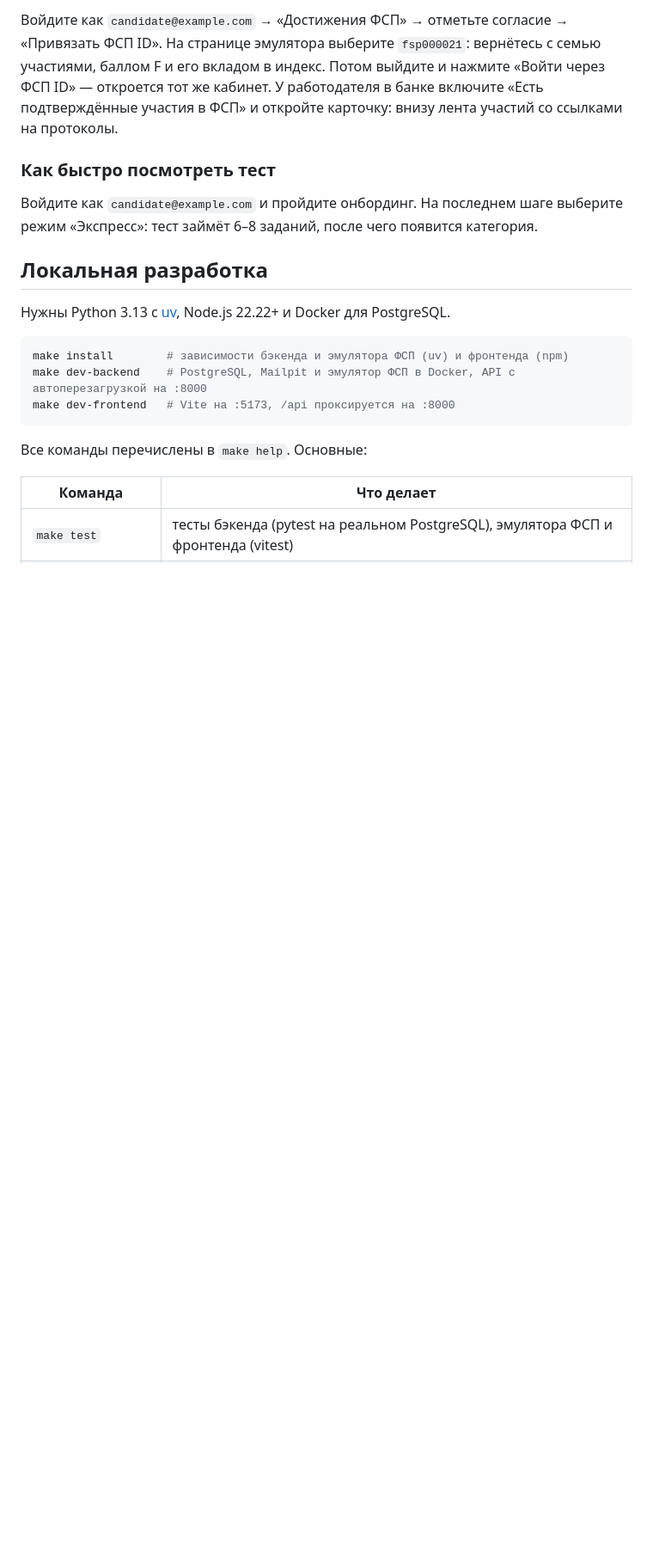
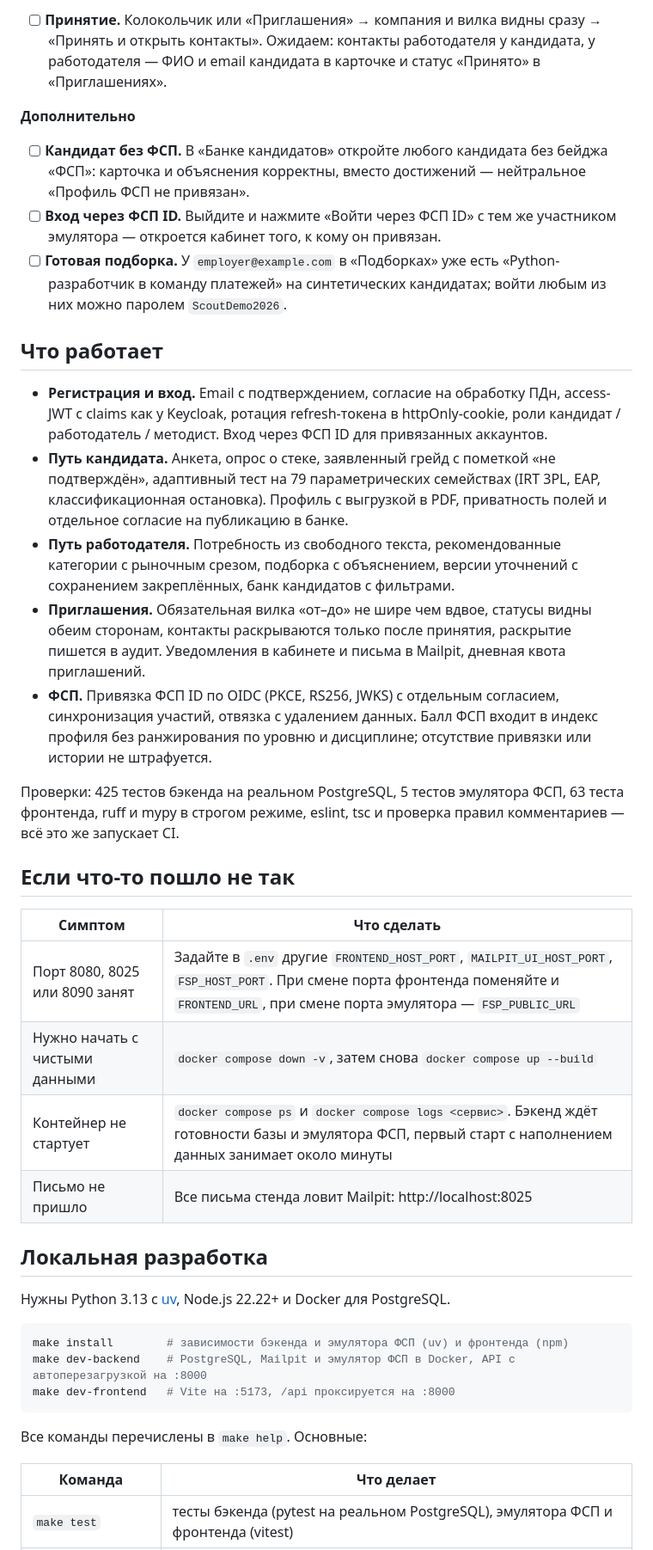
Before and after one commit to diktator06/fsp-scout, a Markdown page: README.md, the part around one of its changes. Shown at 86% size. GitHub-like rendering; blank space fills up the shorter version.

```diff
--- a/README.md
+++ b/README.md
@@ -114,14 +107,48 @@ Keycloak). Участники вымышленные, пароль у всех `
 
-Войдите как `candidate@example.com` → «Достижения ФСП» → отметьте согласие → «Привязать ФСП ID».
-На странице эмулятора выберите `fsp000021`: вернётесь с семью участиями, баллом F и его вкладом
-в индекс. Потом выйдите и нажмите «Войти через ФСП ID» — откроется тот же кабинет. У работодателя
-в банке включите «Есть подтверждённые участия в ФСП» и откройте карточку: внизу лента участий
-со ссылками на протоколы.
+- [ ] **Принятие.** Колокольчик или «Приглашения» → компания и вилка видны сразу → «Принять и
+  открыть контакты». Ожидаем: контакты работодателя у кандидата, у работодателя — ФИО и email
+  кандидата в карточке и статус «Принято» в «Приглашениях».
 
-### Как быстро посмотреть тест
+**Дополнительно**
 
-Войдите как `candidate@example.com` и пройдите онбординг. На последнем шаге выберите режим
-«Экспресс»: тест займёт 6–8 заданий, после чего появится категория.
+- [ ] **Кандидат без ФСП.** В «Банке кандидатов» откройте любого кандидата без бейджа «ФСП»:
+  карточка и объяснения корректны, вместо достижений — нейтральное «Профиль ФСП не привязан».
+- [ ] **Вход через ФСП ID.** Выйдите и нажмите «Войти через ФСП ID» с тем же участником
+  эмулятора — откроется кабинет того, к кому он привязан.
+- [ ] **Готовая подборка.** У `employer@example.com` в «Подборках» уже есть «Python-разработчик
+  в команду платежей» на синтетических кандидатах; войти любым из них можно паролем
+  `ScoutDemo2026`.
+
+## Что работает
+
+- **Регистрация и вход.** Email с подтверждением, согласие на обработку ПДн, access-JWT с
+  claims как у Keycloak, ротация refresh-токена в httpOnly-cookie, роли кандидат / работодатель /
+  методист. Вход через ФСП ID для привязанных аккаунтов.
+- **Путь кандидата.** Анкета, опрос о стеке, заявленный грейд с пометкой «не подтверждён»,
+  адаптивный тест на 79 параметрических семействах (IRT 3PL, EAP, классификационная остановка).
+  Профиль с выгрузкой в PDF, приватность полей и отдельное согласие на публикацию в банке.
+- **Путь работодателя.** Потребность из свободного текста, рекомендованные категории с рыночным
+  срезом, подборка с объяснением, версии уточнений с сохранением закреплённых, банк кандидатов
+  с фильтрами.
+- **Приглашения.** Обязательная вилка «от–до» не шире чем вдвое, статусы видны обеим сторонам,
+  контакты раскрываются только после принятия, раскрытие пишется в аудит. Уведомления в кабинете и
+  письма в Mailpit, дневная квота приглашений.
+- **ФСП.** Привязка ФСП ID по OIDC (PKCE, RS256, JWKS) с отдельным согласием, синхронизация
+  участий, отвязка с удалением данных. Балл ФСП входит в индекс профиля без ранжирования по уровню
+  и дисциплине; отсутствие привязки или истории не штрафуется.
+
+Проверки: 425 тестов бэкенда на реальном PostgreSQL, 5 тестов эмулятора ФСП, 63 теста
+фронтенда, ruff и mypy в строгом режиме, eslint, tsc и проверка правил комментариев — всё это же
+запускает CI.
+
+## Если что-то пошло не так
+
+| Симптом | Что сделать |
+|---|---|
+| Порт 8080, 8025 или 8090 занят | Задайте в `.env` другие `FRONTEND_HOST_PORT`, `MAILPIT_UI_HOST_PORT`, `FSP_HOST_PORT`. При смене порта фронтенда поменяйте и `FRONTEND_URL`, при смене порта эмулятора — `FSP_PUBLIC_URL` |
+| Нужно начать с чистыми данными | `docker compose down -v`, затем снова `docker compose up --build` |
+| Контейнер не стартует | `docker compose ps` и `docker compose logs <сервис>`. Бэкенд ждёт готовности базы и эмулятора ФСП, первый старт с наполнением данных занимает около минуты |
+| Письмо не пришло | Все письма стенда ловит Mailpit: http://localhost:8025 |
 
 ## Локальная разработка
 
```
Also changed, not shown: other parts of README.md (+70 -78 lines), docs/APPROACH.md (added, +187 -0 lines).
